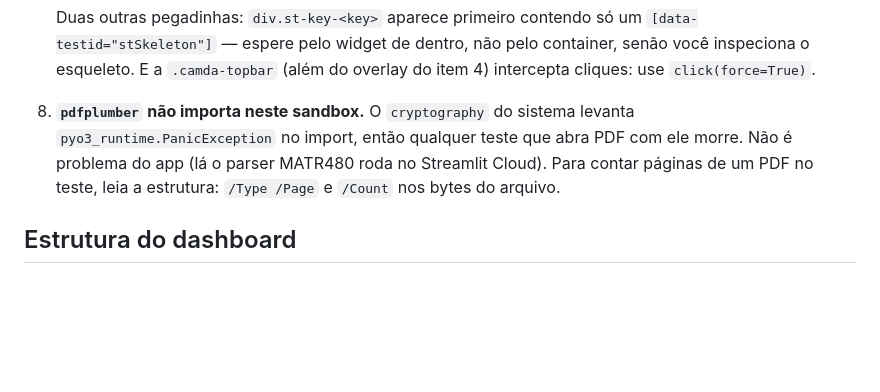
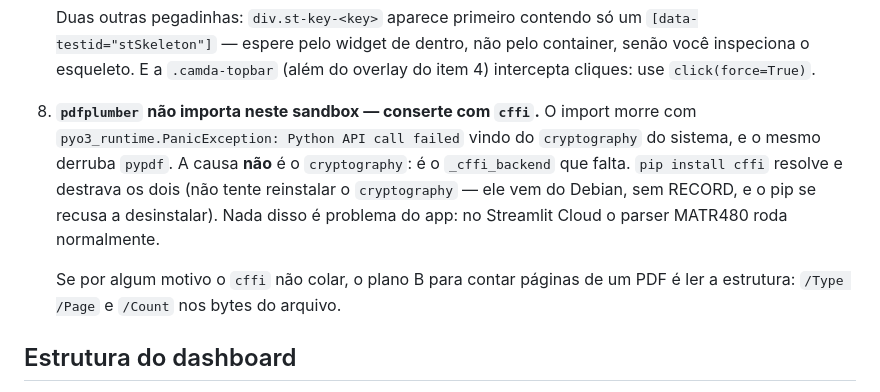
Before and after one commit to LeoLira1/camda-estoque, a Markdown page: CLAUDE.md, the part around the change. Rendered like a GitHub page; blank space fills up the shorter version.

Commit message:
CLAUDE.md: a falha do pdfplumber no sandbox é o cffi, não o cryptography
A armadilha 8 mandava contornar o problema lendo a estrutura do PDF à mão. A
causa raiz é o `_cffi_backend` ausente: `pip install cffi` faz `pdfplumber` e
`pypdf` importarem normalmente. Registra também que reinstalar o
`cryptography` não funciona — ele vem do Debian, sem RECORD, e o pip se recusa
a desinstalar.

Co-Authored-By: Claude Opus 5 <noreply@anthropic.com>
Claude-Session: https://claude.ai/code/session_01MpsDDSK6X9yE5poNK7UrdK

```diff
--- a/CLAUDE.md
+++ b/CLAUDE.md
@@ -72,11 +72,16 @@ antemão em vez de redescobri-las:
    container, senão você inspeciona o esqueleto. E a `.camda-topbar` (além
    do overlay do item 4) intercepta cliques: use `click(force=True)`.
 
-8. **`pdfplumber` não importa neste sandbox.** O `cryptography` do sistema
-   levanta `pyo3_runtime.PanicException` no import, então qualquer teste que
-   abra PDF com ele morre. Não é problema do app (lá o parser MATR480 roda no
-   Streamlit Cloud). Para contar páginas de um PDF no teste, leia a estrutura:
-   `/Type /Page` e `/Count` nos bytes do arquivo.
+8. **`pdfplumber` não importa neste sandbox — conserte com `cffi`.** O import
+   morre com `pyo3_runtime.PanicException: Python API call failed` vindo do
+   `cryptography` do sistema, e o mesmo derruba `pypdf`. A causa **não** é o
+   `cryptography`: é o `_cffi_backend` que falta. `pip install cffi` resolve e
+   destrava os dois (não tente reinstalar o `cryptography` — ele vem do
+   Debian, sem RECORD, e o pip se recusa a desinstalar). Nada disso é problema
+   do app: no Streamlit Cloud o parser MATR480 roda normalmente.
+
+   Se por algum motivo o `cffi` não colar, o plano B para contar páginas de um
+   PDF é ler a estrutura: `/Type /Page` e `/Count` nos bytes do arquivo.
 
 ## Estrutura do dashboard
 
```
